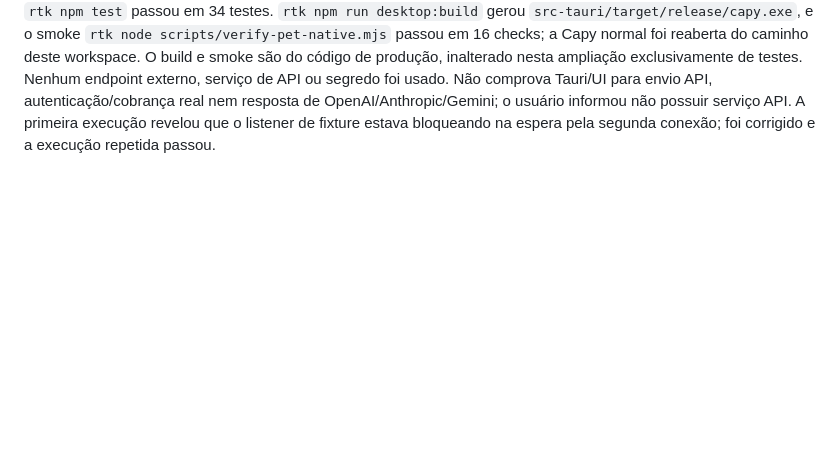
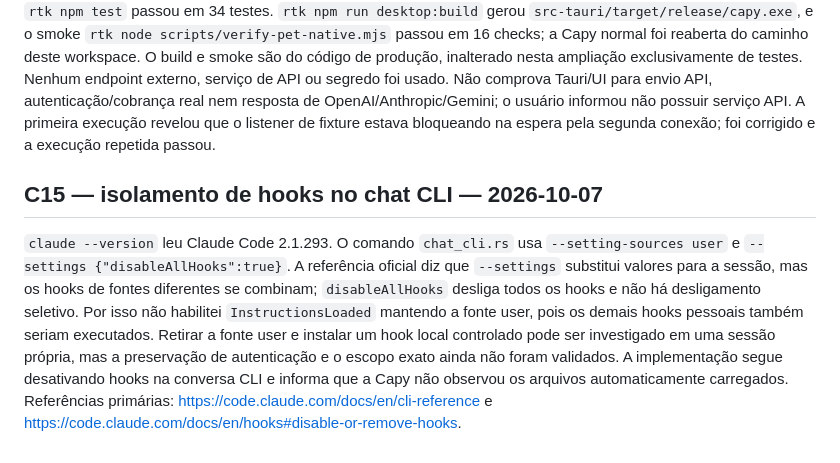
Before and after one commit to Matheus-Morais/Capy, a Markdown page: .checks/multifunction.visual.md, the part around the change. Rendered like a GitHub page; blank space fills up the shorter version.

Commit message:
docs(chat): document hook isolation limits

```diff
--- a/.checks/multifunction.visual.md
+++ b/.checks/multifunction.visual.md
@@ -202,3 +202,7 @@ Isso fecha a troca exata entre conversas próprias dentro da Capy e complementa
 ## Adaptador HTTP de chat API — 2026-10-07
 
 `rtk cargo test --manifest-path src-tauri/Cargo.toml chat_api_http_` passou em dois testes contra listener loopback efêmero; o de sucesso percorre OpenAI, Anthropic e Gemini com respectivos cabeçalhos e payloads, e o teste 503 confirma uma única requisição, sem retry. A suíte completa passou com 121 testes e um opt-in ignorado; `rtk npm test` passou em 34 testes. `rtk npm run desktop:build` gerou `src-tauri/target/release/capy.exe`, e o smoke `rtk node scripts/verify-pet-native.mjs` passou em 16 checks; a Capy normal foi reaberta do caminho deste workspace. O build e smoke são do código de produção, inalterado nesta ampliação exclusivamente de testes. Nenhum endpoint externo, serviço de API ou segredo foi usado. Não comprova Tauri/UI para envio API, autenticação/cobrança real nem resposta de OpenAI/Anthropic/Gemini; o usuário informou não possuir serviço API. A primeira execução revelou que o listener de fixture estava bloqueando na espera pela segunda conexão; foi corrigido e a execução repetida passou.
+
+## C15 — isolamento de hooks no chat CLI — 2026-10-07
+
+`claude --version` leu Claude Code 2.1.293. O comando `chat_cli.rs` usa `--setting-sources user` e `--settings {"disableAllHooks":true}`. A referência oficial diz que `--settings` substitui valores para a sessão, mas os hooks de fontes diferentes se combinam; `disableAllHooks` desliga todos os hooks e não há desligamento seletivo. Por isso não habilitei `InstructionsLoaded` mantendo a fonte user, pois os demais hooks pessoais também seriam executados. Retirar a fonte user e instalar um hook local controlado pode ser investigado em uma sessão própria, mas a preservação de autenticação e o escopo exato ainda não foram validados. A implementação segue desativando hooks na conversa CLI e informa que a Capy não observou os arquivos automaticamente carregados. Referências primárias: https://code.claude.com/docs/en/cli-reference e https://code.claude.com/docs/en/hooks#disable-or-remove-hooks.
```
Also changed, not shown: .checks/multifunction.md (+2 -0 lines), .specs/STATE.md (added, +14 -0 lines).
